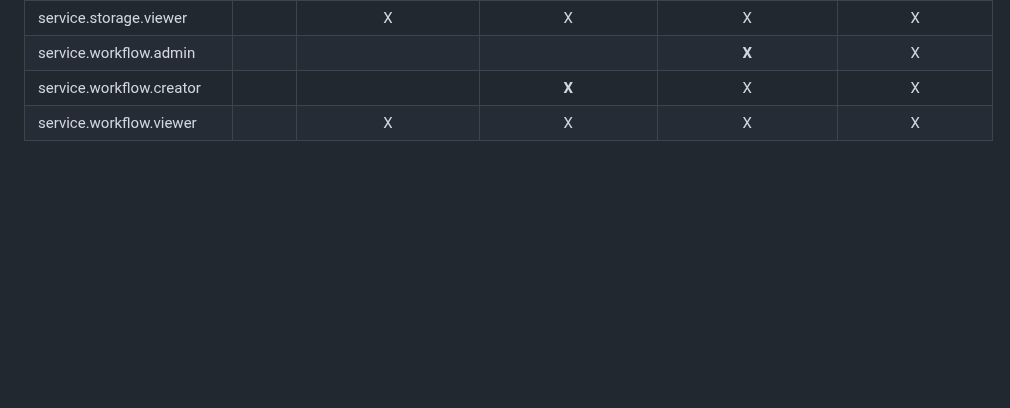
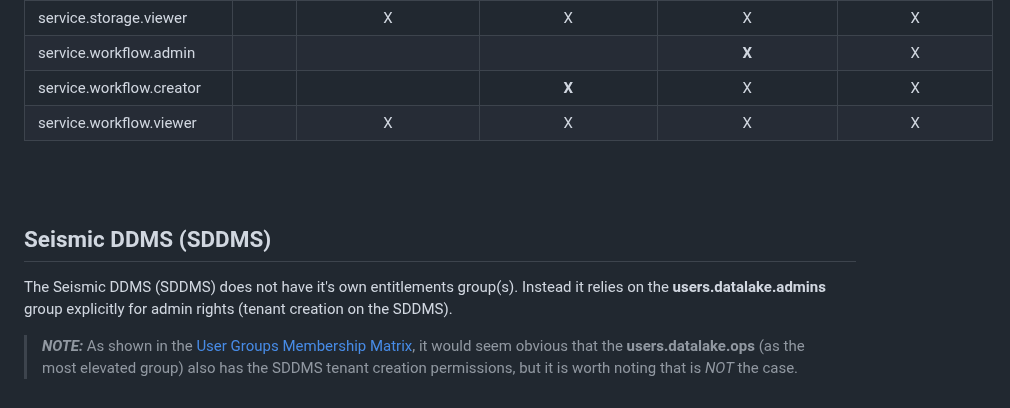
Before and after one commit to EirikHaughom/ADME, a Markdown page: Guides/Entitlement Groups Overview/readme.md, the part around one of its changes. Rendered like a GitHub page; blank space fills up the shorter version.

```diff
--- a/Guides/Entitlement Groups Overview/readme.md
+++ b/Guides/Entitlement Groups Overview/readme.md
@@ -84,3 +84,9 @@ service.storage.viewer         |       |          X             |           X
 service.workflow.admin         |       |                        |                        |         **X**         |          X
 service.workflow.creator       |       |                        |         **X**          |           X           |          X
 service.workflow.viewer        |       |          X             |           X            |           X           |          X
+<br><br>
+
+## Seismic DDMS (SDDMS)
+The Seismic DDMS (SDDMS) does not have it's own entitlements group(s). Instead it relies on the **users.datalake.admins** group explicitly for admin rights (tenant creation on the SDDMS).
+
+> **_NOTE:_** As shown in the [User Groups Membership Matrix](#user-groups-membership-matrix), it would seem obvious that the **users.datalake.ops** (as the most elevated group) also has the SDDMS tenant creation permissions, but it is worth noting that is *NOT* the case.
```
Also changed, not shown: other parts of Guides/Entitlement Groups Overview/readme.md (+7 -7 lines).
